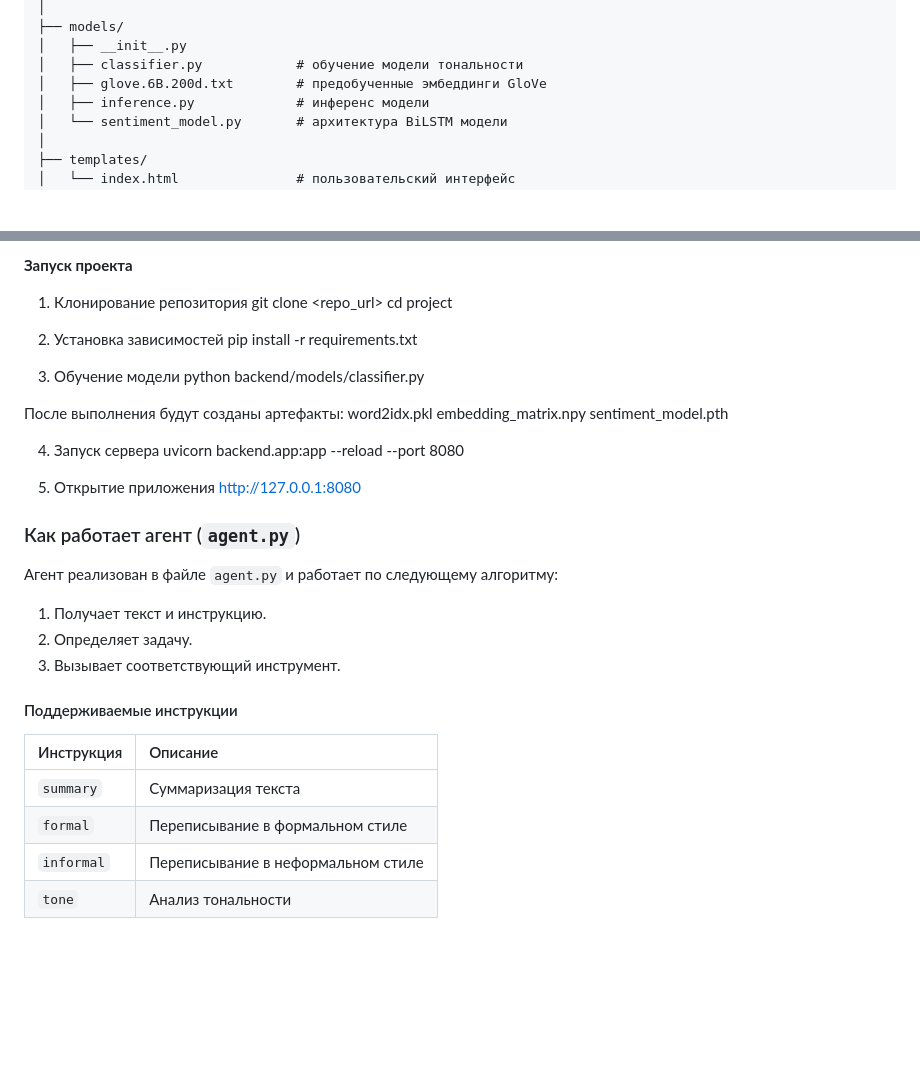
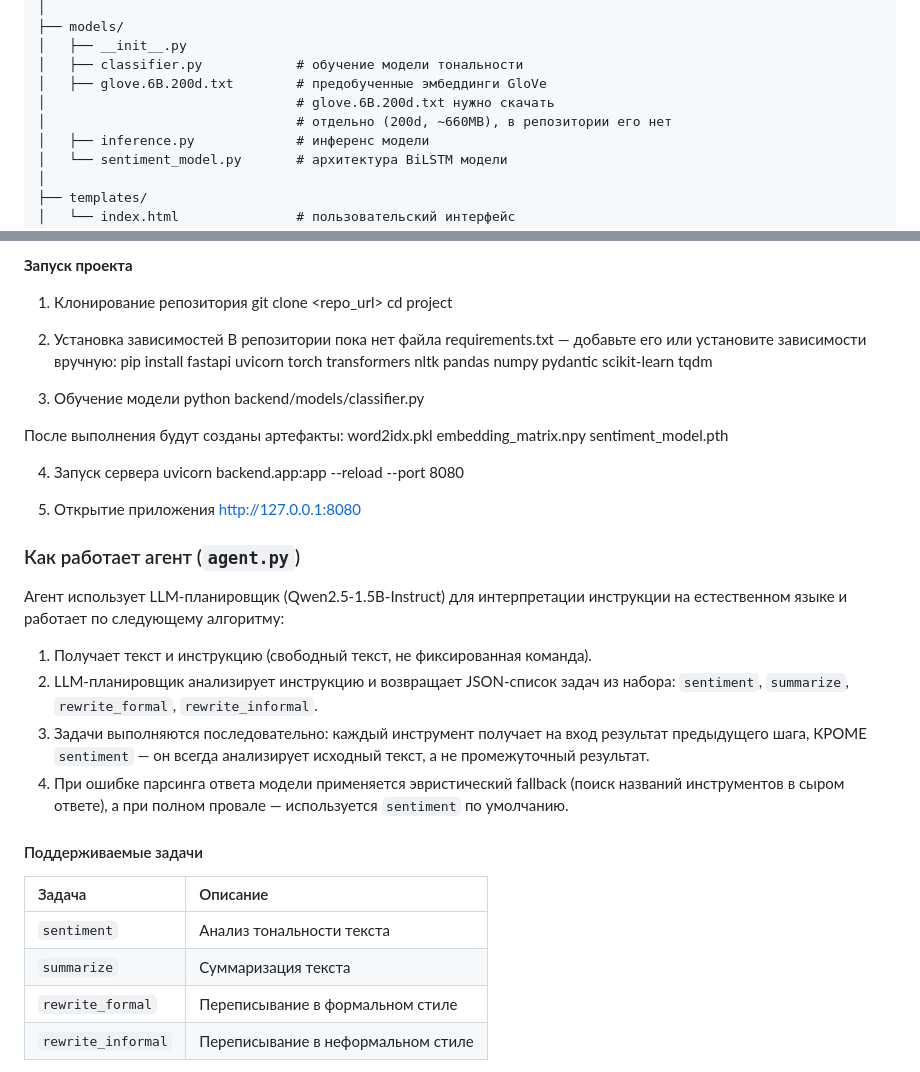
Before and after one commit to kristmakevel/sentiment_summary_formality_agent, a Markdown page: README.md, 2 parts joined by grey strips. Rendered like a GitHub page; blank space fills up the shorter version.

```diff
--- a/README.md
+++ b/README.md
@@ -23,6 +23,8 @@ backend/
 │   ├── __init__.py
 │   ├── classifier.py            # обучение модели тональности
 │   ├── glove.6B.200d.txt        # предобученные эмбеддинги GloVe
+│                                # glove.6B.200d.txt нужно скачать
+│                                # отдельно (200d, ~660MB), в репозитории его нет
 │   ├── inference.py             # инференс модели
 │   └── sentiment_model.py       # архитектура BiLSTM модели
 │
@@ -84,7 +85,8 @@ git clone <repo_url>
 cd project
 
 2. Установка зависимостей
-pip install -r requirements.txt
+В репозитории пока нет файла requirements.txt — добавьте его или установите зависимости вручную:
+pip install fastapi uvicorn torch transformers nltk pandas numpy pydantic scikit-learn tqdm
 
 3. Обучение модели
 python backend/models/classifier.py
@@ -103,18 +105,25 @@ http://127.0.0.1:8080
 
 ### Как работает агент (`agent.py`)
 
-Агент реализован в файле `agent.py` и работает по следующему алгоритму:
+Агент использует LLM-планировщик (Qwen2.5-1.5B-Instruct) для интерпретации
+инструкции на естественном языке и работает по следующему алгоритму:
 
-1. Получает текст и инструкцию.
-2. Определяет задачу.
-3. Вызывает соответствующий инструмент.
+1. Получает текст и инструкцию (свободный текст, не фиксированная команда).
+2. LLM-планировщик анализирует инструкцию и возвращает JSON-список задач
+   из набора: `sentiment`, `summarize`, `rewrite_formal`, `rewrite_informal`.
+3. Задачи выполняются последовательно: каждый инструмент получает на вход
+   результат предыдущего шага, КРОМЕ `sentiment` — он всегда анализирует
+   исходный текст, а не промежуточный результат.
+4. При ошибке парсинга ответа модели применяется эвристический fallback
+   (поиск названий инструментов в сыром ответе), а при полном провале —
+   используется `sentiment` по умолчанию.
 
-#### Поддерживаемые инструкции
+#### Поддерживаемые задачи
 
-| Инструкция | Описание |
+| Задача | Описание |
 | :--- | :--- |
-| `summary` | Суммаризация текста |
-| `formal` | Переписывание в формальном стиле |
-| `informal` | Переписывание в неформальном стиле |
-| `tone` | Анализ тональности |
+| `sentiment` | Анализ тональности текста |
+| `summarize` | Суммаризация текста |
+| `rewrite_formal` | Переписывание в формальном стиле |
+| `rewrite_informal` | Переписывание в неформальном стиле |
 
```
Also changed, not shown: other parts of README.md (+2 -20 lines).
